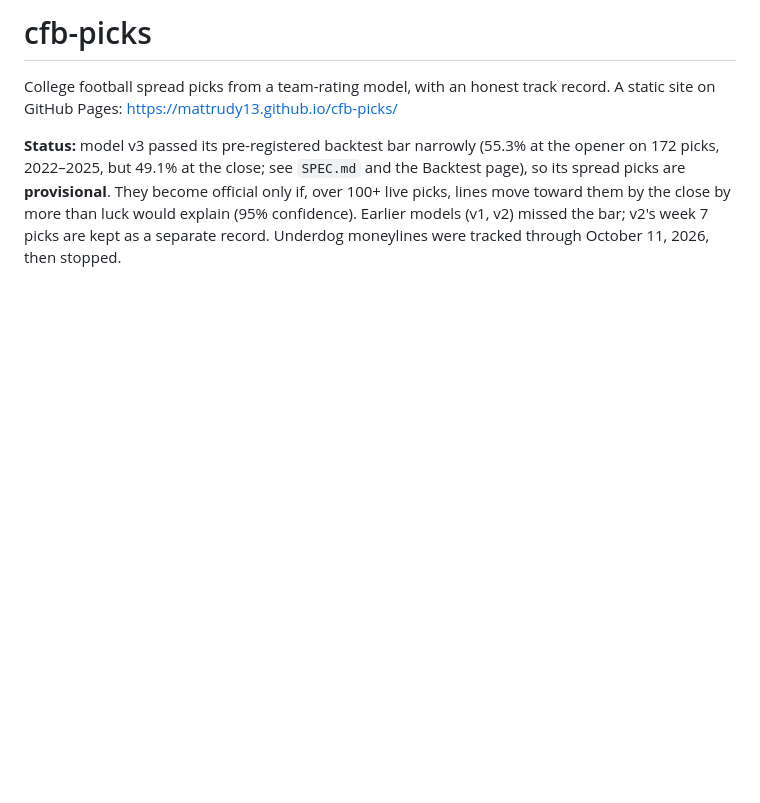
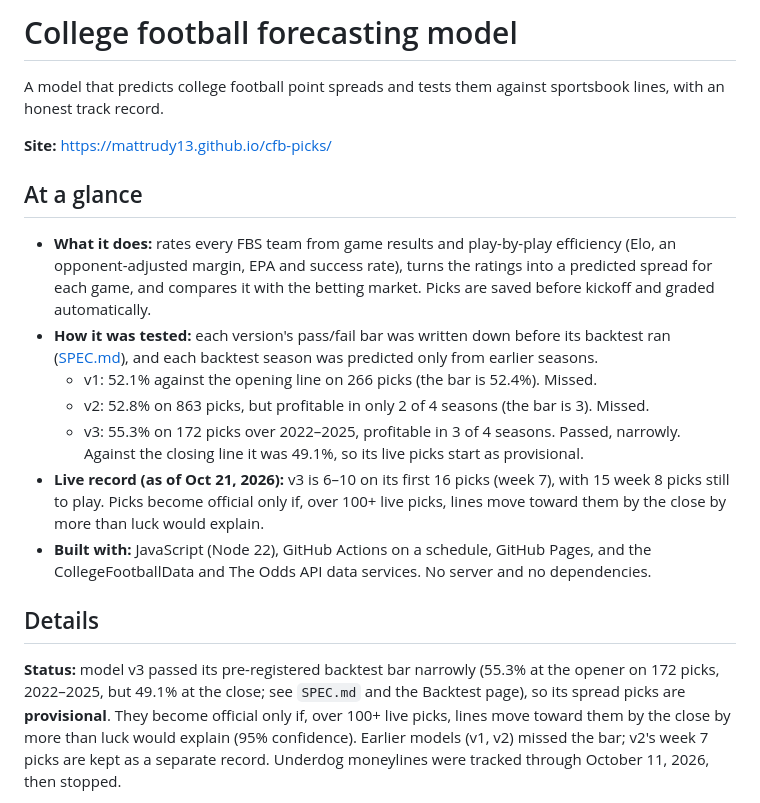
Before and after one commit to mattrudy13/cfb-picks, a Markdown page: README.md, the part around the change. Drawn GitHub-style; blank space fills up the shorter version.

Commit message:
docs: add plain-english summary to readme
Puts what the project does, how it was tested, its results and the tools used at the top, for readers coming from the portfolio site.

Co-Authored-By: Claude Opus 5.5 <noreply@anthropic.com>
Claude-Session: https://claude.ai/code/session_01SJ8BTJ5X3nvaa5qrkFnydw

```diff
--- a/README.md
+++ b/README.md
@@ -1,6 +1,28 @@
-# cfb-picks
+# College football forecasting model
 
-College football spread picks from a team-rating model, with an honest track record. A static site on GitHub Pages: https://mattrudy13.github.io/cfb-picks/
+A model that predicts college football point spreads and tests them against sportsbook lines, with an
+honest track record.
+
+**Site:** https://mattrudy13.github.io/cfb-picks/
+
+## At a glance
+
+- **What it does:** rates every FBS team from game results and play-by-play efficiency (Elo, an
+  opponent-adjusted margin, EPA and success rate), turns the ratings into a predicted spread for each
+  game, and compares it with the betting market. Picks are saved before kickoff and graded automatically.
+- **How it was tested:** each version's pass/fail bar was written down before its backtest ran
+  ([SPEC.md](SPEC.md)), and each backtest season was predicted only from earlier seasons.
+  - v1: 52.1% against the opening line on 266 picks (the bar is 52.4%). Missed.
+  - v2: 52.8% on 863 picks, but profitable in only 2 of 4 seasons (the bar is 3). Missed.
+  - v3: 55.3% on 172 picks over 2022–2025, profitable in 3 of 4 seasons. Passed, narrowly. Against the
+    closing line it was 49.1%, so its live picks start as provisional.
+- **Live record (as of Oct 21, 2026):** v3 is 6–10 on its first 16 picks (week 7), with 15 week 8 picks
+  still to play. Picks become official only if, over 100+ live picks, lines move toward them by the
+  close by more than luck would explain.
+- **Built with:** JavaScript (Node 22), GitHub Actions on a schedule, GitHub Pages, and the
+  CollegeFootballData and The Odds API data services. No server and no dependencies.
+
+## Details
 
 **Status:** model v3 passed its pre-registered backtest bar narrowly (55.3% at the opener on 172
 picks, 2022–2025, but 49.1% at the close; see `SPEC.md` and the Backtest page), so its spread picks are
```
